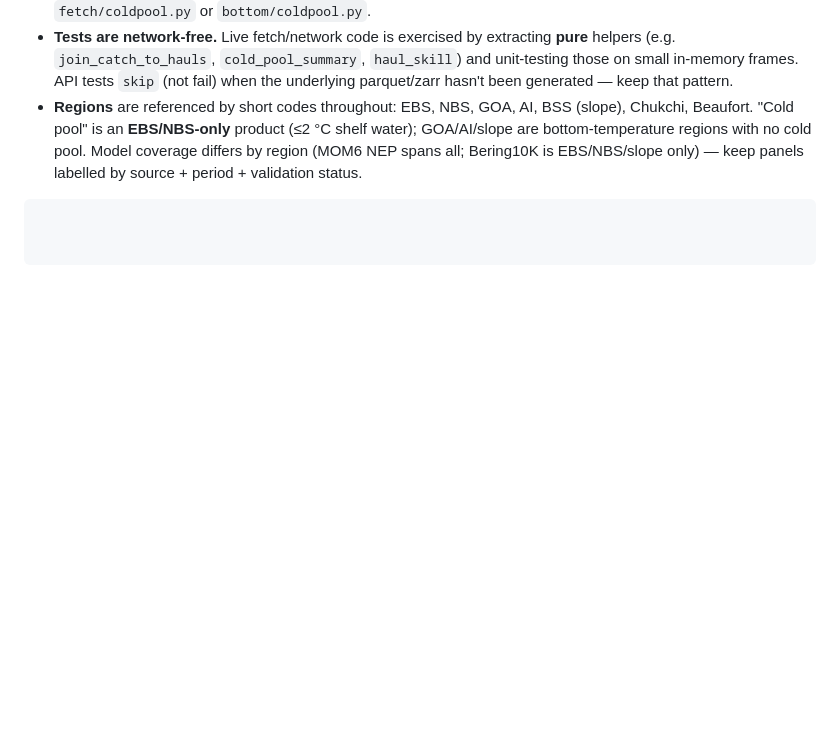
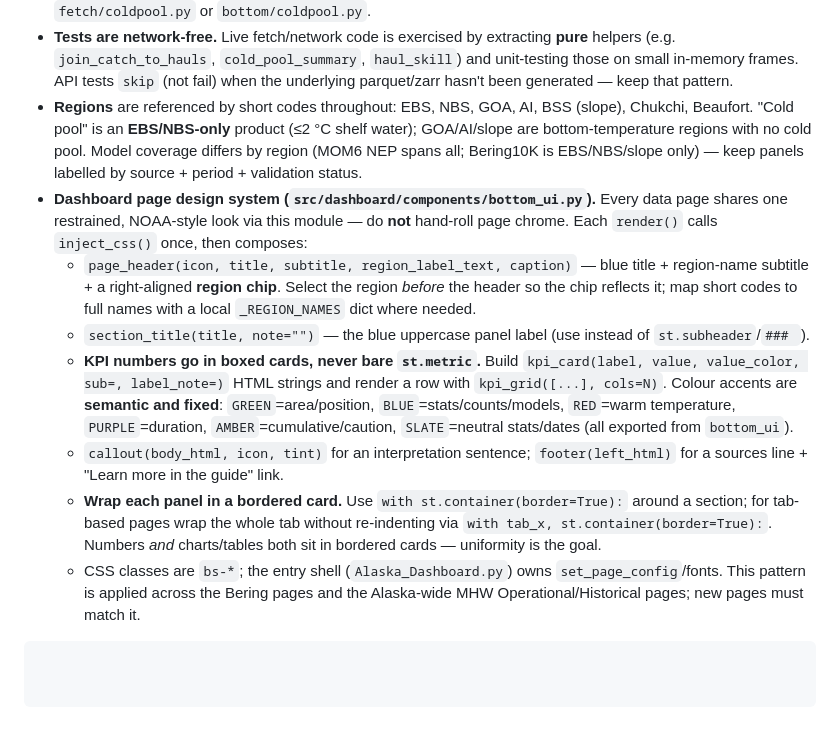
Before and after one commit to rajpython/climate_iastate, a Markdown page: CLAUDE.md, the part around the change. Rendered like a GitHub page; blank space fills up the shorter version.

Commit message:
docs: add dashboard design-system convention to CLAUDE.md
Document the shared components/bottom_ui page design system as the house standard for dashboard
pages: inject_css + page_header (region chip) + section_title, boxed kpi_card/kpi_grid for all
numbers (never bare st.metric) with the fixed semantic colour palette, callout/footer, and the
bordered-panel pattern (incl. the 'with tab_x, st.container(border=True):' trick). Applied across
the Bering and Alaska-wide MHW pages; new pages must match it.

Co-Authored-By: Claude Opus 4.8 <noreply@anthropic.com>

````diff
--- a/CLAUDE.md
+++ b/CLAUDE.md
@@ -82,4 +82,11 @@ Pulls NOAA's public **FOSS** REST API and joins survey `haul` ⟕ `catch` on `ha
 - **CLI module shape:** new pipeline/fetch modules follow the house pattern — module docstring with a `CLI:` line, `PROJECT_ROOT = Path(__file__).resolve().parents[3]`, pure network-free helpers separated from network/IO, `parse_args(argv)` + `main(argv)`, a `save_parquet(...)`, and a `[project.scripts]` entry. Mirror `fetch/coldpool.py` or `bottom/coldpool.py`.
 - **Tests are network-free.** Live fetch/network code is exercised by extracting **pure** helpers (e.g. `join_catch_to_hauls`, `cold_pool_summary`, `haul_skill`) and unit-testing those on small in-memory frames. API tests `skip` (not fail) when the underlying parquet/zarr hasn't been generated — keep that pattern.
 - **Regions** are referenced by short codes throughout: EBS, NBS, GOA, AI, BSS (slope), Chukchi, Beaufort. "Cold pool" is an **EBS/NBS-only** product (≤2 °C shelf water); GOA/AI/slope are bottom-temperature regions with no cold pool. Model coverage differs by region (MOM6 NEP spans all; Bering10K is EBS/NBS/slope only) — keep panels labelled by source + period + validation status.
+- **Dashboard page design system (`src/dashboard/components/bottom_ui.py`).** Every data page shares one restrained, NOAA-style look via this module — do **not** hand-roll page chrome. Each `render()` calls `inject_css()` once, then composes:
+  - `page_header(icon, title, subtitle, region_label_text, caption)` — blue title + region-name subtitle + a right-aligned **region chip**. Select the region *before* the header so the chip reflects it; map short codes to full names with a local `_REGION_NAMES` dict where needed.
+  - `section_title(title, note="")` — the blue uppercase panel label (use instead of `st.subheader`/`### `).
+  - **KPI numbers go in boxed cards, never bare `st.metric`.** Build `kpi_card(label, value, value_color, sub=, label_note=)` HTML strings and render a row with `kpi_grid([...], cols=N)`. Colour accents are **semantic and fixed**: `GREEN`=area/position, `BLUE`=stats/counts/models, `RED`=warm temperature, `PURPLE`=duration, `AMBER`=cumulative/caution, `SLATE`=neutral stats/dates (all exported from `bottom_ui`).
+  - `callout(body_html, icon, tint)` for an interpretation sentence; `footer(left_html)` for a sources line + "Learn more in the guide" link.
+  - **Wrap each panel in a bordered card.** Use `with st.container(border=True):` around a section; for tab-based pages wrap the whole tab without re-indenting via `with tab_x, st.container(border=True):`. Numbers *and* charts/tables both sit in bordered cards — uniformity is the goal.
+  - CSS classes are `bs-*`; the entry shell (`Alaska_Dashboard.py`) owns `set_page_config`/fonts. This pattern is applied across the Bering pages and the Alaska-wide MHW Operational/Historical pages; new pages must match it.
 ```
````
